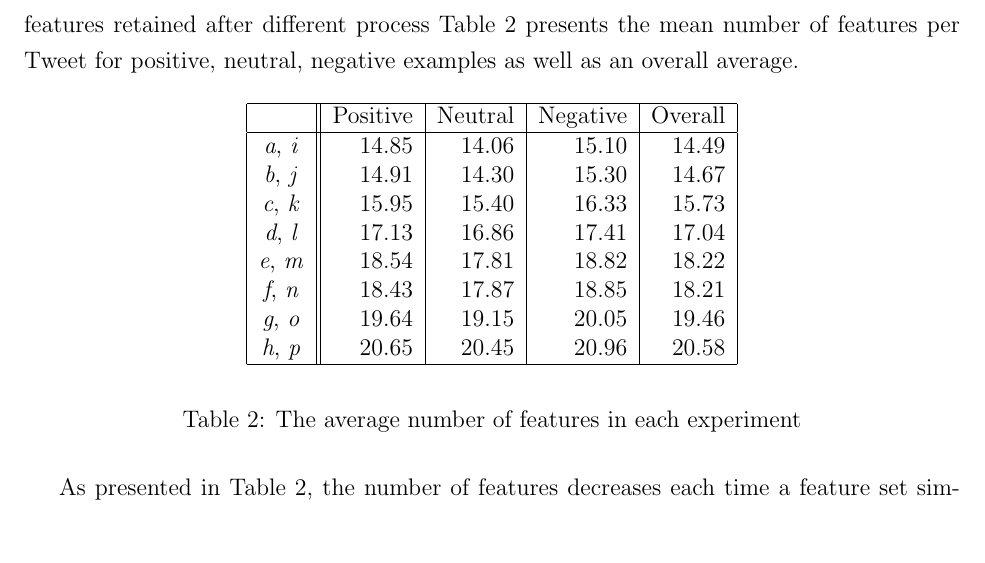
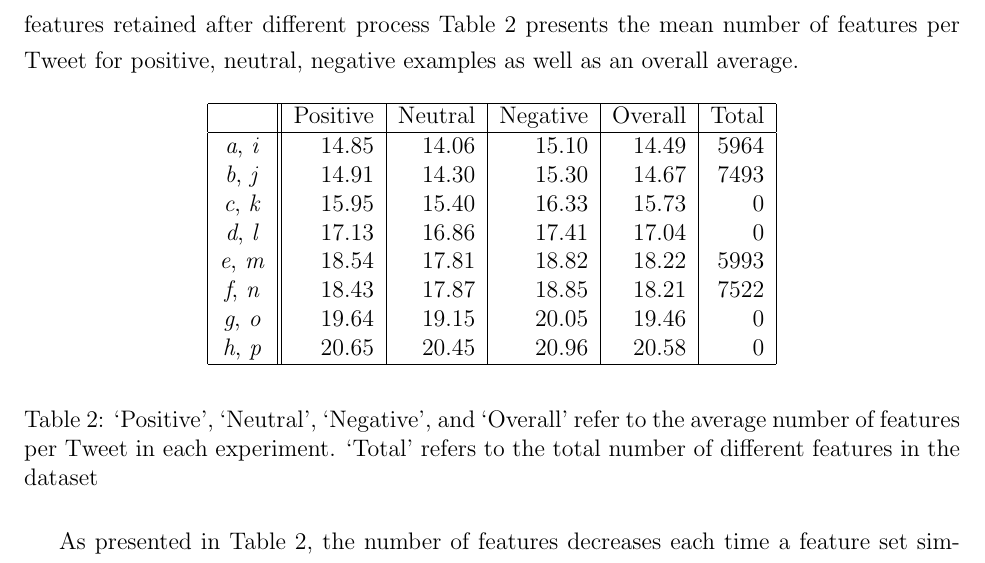
Before and after one commit to hockeybuggy/twitter-sentiment, a LaTeX document (paper/paper.tex): part of page 7 of 10, cut so that both start at the same text. Compiled offline with pdfLaTeX.

Commit message:
Got the program to spit out the number of features regardless if word selection is on. Added a colum to the table

```diff
--- a/paper/paper.tex
+++ b/paper/paper.tex
@@ -352,24 +352,28 @@ examples as well as an overall average.
 
 \begin{table}[H]
     \begin{center}
-    \begin{tabular}{|c||r|r|r|r|}
+    \begin{tabular}{|c||r|r|r|r|r|}
         \hline
-                               & Positive & Neutral & Negative & Overall \\
+                               & Positive & Neutral & Negative & Overall & Total \\
         \hline
-        \textit{a}, \textit{i} & 14.85    & 14.06   & 15.10    & 14.49 \\
-        \textit{b}, \textit{j} & 14.91    & 14.30   & 15.30    & 14.67 \\
-        \textit{c}, \textit{k} & 15.95    & 15.40   & 16.33    & 15.73 \\
-        \textit{d}, \textit{l} & 17.13    & 16.86   & 17.41    & 17.04 \\
-        \textit{e}, \textit{m} & 18.54    & 17.81   & 18.82    & 18.22 \\
-        \textit{f}, \textit{n} & 18.43    & 17.87   & 18.85    & 18.21 \\
-        \textit{g}, \textit{o} & 19.64    & 19.15   & 20.05    & 19.46 \\
-        \textit{h}, \textit{p} & 20.65    & 20.45   & 20.96    & 20.58 \\
+        \textit{a}, \textit{i} & 14.85    & 14.06   & 15.10    & 14.49   & 5964 \\
+        \textit{b}, \textit{j} & 14.91    & 14.30   & 15.30    & 14.67   & 7493 \\
+        \textit{c}, \textit{k} & 15.95    & 15.40   & 16.33    & 15.73   & 0 \\
+        \textit{d}, \textit{l} & 17.13    & 16.86   & 17.41    & 17.04   & 0 \\
+        \textit{e}, \textit{m} & 18.54    & 17.81   & 18.82    & 18.22   & 5993 \\
+        \textit{f}, \textit{n} & 18.43    & 17.87   & 18.85    & 18.21   & 7522 \\
+        \textit{g}, \textit{o} & 19.64    & 19.15   & 20.05    & 19.46   & 0 \\
+        \textit{h}, \textit{p} & 20.65    & 20.45   & 20.96    & 20.58   & 0 \\
         \hline
     \end{tabular}
     \end{center}
-    \caption{The average number of features in each experiment}
+    \caption{`Positive', `Neutral', `Negative', and `Overall' refer to the
+    average number of features per Tweet in each experiment. `Total' refers to
+    the total number of different features in the dataset}
     \label{table:numfeatures}
 \end{table}
+
+% TODO finish table
 
 As presented in Table \ref{table:numfeatures}, the number of features decreases
 each time a feature set simplification method is turned on. Normalization does
```
Also changed, not shown: paper/paper.tex (1 more changed lines), 2 other files.
